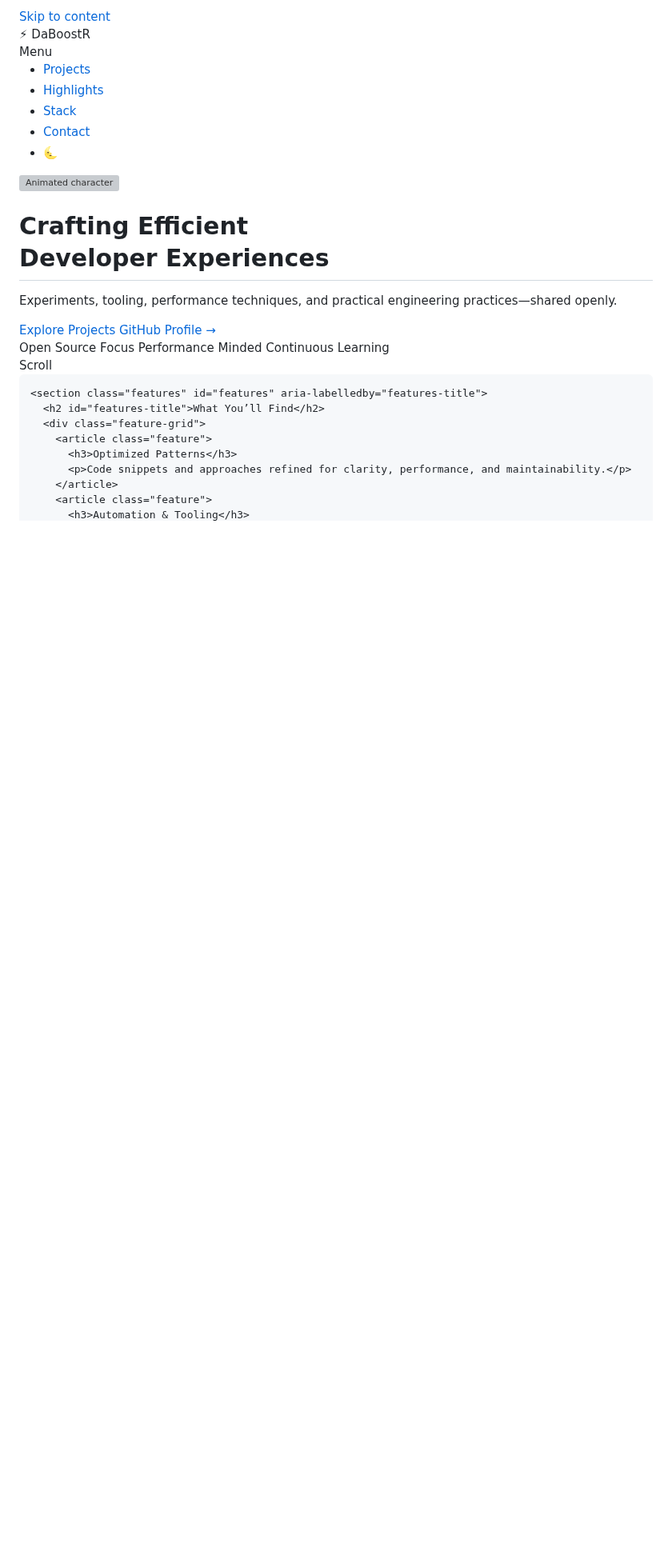
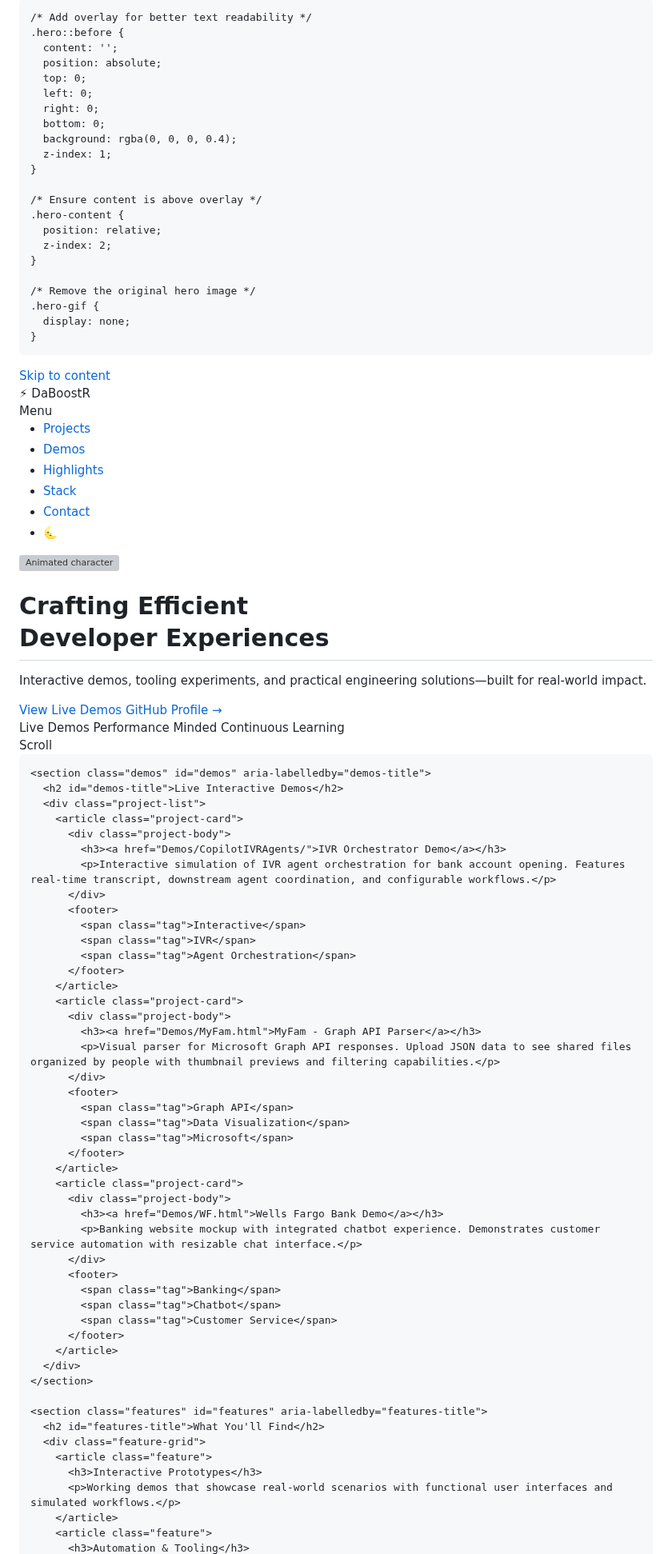
Before and after one commit to daboostr/daboostr.github.io, a Markdown page: README.md, the part around one of its changes. Shown at 80% size. Drawn GitHub-style; blank space fills up the shorter version; grey boxes are pictures that could not be loaded.

Commit message:
Revise README for clarity and new content
Updated the README to enhance content clarity and include new sections for live demos and features.

```diff
--- a/README.md
+++ b/README.md
@@ -1,4 +1,39 @@
 <html lang="en" data-theme="dark">
+<head>
+  <style>
+    /* Add background styling for hero section */
+    .hero {
+      background-image: url('assets/centerpiece.gif');
+      background-size: cover;
+      background-position: center;
+      background-repeat: no-repeat;
+      position: relative;
+    }
+
+    /* Add overlay for better text readability */
+    .hero::before {
+      content: '';
+      position: absolute;
+      top: 0;
+      left: 0;
+      right: 0;
+      bottom: 0;
+      background: rgba(0, 0, 0, 0.4);
+      z-index: 1;
+    }
+
+    /* Ensure content is above overlay */
+    .hero-content {
+      position: relative;
+      z-index: 2;
+    }
+
+    /* Remove the original hero image */
+    .hero-gif {
+      display: none;
+    }
+  </style>
+</head>
 <body>
   <a class="skip-link" href="#main">Skip to content</a>
 
@@ -14,6 +49,7 @@
       </button>
       <ul id="navMenu">
         <li><a href="#projects">Projects</a></li>
+        <li><a href="#demos">Demos</a></li>
         <li><a href="#features">Highlights</a></li>
         <li><a href="#stack">Stack</a></li>
         <li><a href="#contact">Contact</a></li>
@@ -43,14 +79,14 @@
           Developer Experiences
         </h1>
         <p class="lead">
-          Experiments, tooling, performance techniques, and practical engineering practices—shared openly.
+          Interactive demos, tooling experiments, and practical engineering solutions—built for real-world impact.
         </p>
         <div class="cta-group">
-          <a class="btn primary" href="#projects">Explore Projects</a>
+          <a class="btn primary" href="#demos">View Live Demos</a>
             <a class="btn ghost" href="https://github.com/daboostr" target="_blank" rel="noopener">GitHub Profile →</a>
         </div>
         <div class="meta-badges" aria-label="Site traits">
-          <span class="badge">Open Source Focus</span>
+          <span class="badge">Live Demos</span>
           <span class="badge">Performance Minded</span>
           <span class="badge">Continuous Learning</span>
         </div>
@@ -63,12 +99,51 @@
       </div>
     </section>
 
+    <section class="demos" id="demos" aria-labelledby="demos-title">
+      <h2 id="demos-title">Live Interactive Demos</h2>
+      <div class="project-list">
+        <article class="project-card">
+          <div class="project-body">
+            <h3><a href="Demos/CopilotIVRAgents/">IVR Orchestrator Demo</a></h3>
+            <p>Interactive simulation of IVR agent orchestration for bank account opening. Features real-time transcript, downstream agent coordination, and configurable workflows.</p>
+          </div>
+          <footer>
+            <span class="tag">Interactive</span>
+            <span class="tag">IVR</span>
+            <span class="tag">Agent Orchestration</span>
+          </footer>
+        </article>
+        <article class="project-card">
+          <div class="project-body">
+            <h3><a href="Demos/MyFam.html">MyFam - Graph API Parser</a></h3>
+            <p>Visual parser for Microsoft Graph API responses. Upload JSON data to see shared files organized by people with thumbnail previews and filtering capabilities.</p>
+          </div>
+          <footer>
+            <span class="tag">Graph API</span>
+            <span class="tag">Data Visualization</span>
+            <span class="tag">Microsoft</span>
+          </footer>
+        </article>
+        <article class="project-card">
+          <div class="project-body">
+            <h3><a href="Demos/WF.html">Wells Fargo Bank Demo</a></h3>
+            <p>Banking website mockup with integrated chatbot experience. Demonstrates customer service automation with resizable chat interface.</p>
+          </div>
+          <footer>
+            <span class="tag">Banking</span>
+            <span class="tag">Chatbot</span>
+            <span class="tag">Customer Service</span>
+          </footer>
+        </article>
+      </div>
+    </section>
+
     <section class="features" id="features" aria-labelledby="features-title">
-      <h2 id="features-title">What You’ll Find</h2>
+      <h2 id="features-title">What You'll Find</h2>
       <div class="feature-grid">
         <article class="feature">
-          <h3>Optimized Patterns</h3>
-          <p>Code snippets and approaches refined for clarity, performance, and maintainability.</p>
+          <h3>Interactive Prototypes</h3>
+          <p>Working demos that showcase real-world scenarios with functional user interfaces and simulated workflows.</p>
         </article>
         <article class="feature">
           <h3>Automation & Tooling</h3>
```
Also changed, not shown: other parts of README.md (+6 -6 lines).
